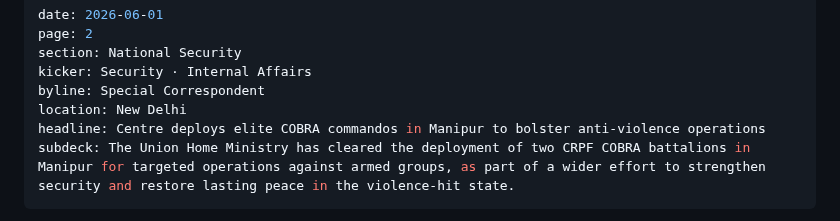
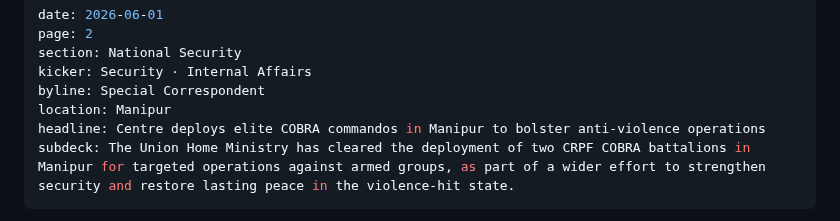
Before and after one commit to Aseemruhel/-bharatsamvad-epaper, a Markdown page: content/2026-06-01-page2.md, the part around the change. Rendered like a GitHub page.

```diff
--- a/content/2026-06-01-page2.md
+++ b/content/2026-06-01-page2.md
@@ -4,7 +4,7 @@ page: 2
 section: National Security
 kicker: Security · Internal Affairs
 byline: Special Correspondent
-location: New Delhi
+location: Manipur
 headline: Centre deploys elite COBRA commandos in Manipur to bolster anti-violence operations
 subdeck: The Union Home Ministry has cleared the deployment of two CRPF COBRA battalions in Manipur for targeted operations against armed groups, as part of a wider effort to strengthen security and restore lasting peace in the violence-hit state.
 ---
```
